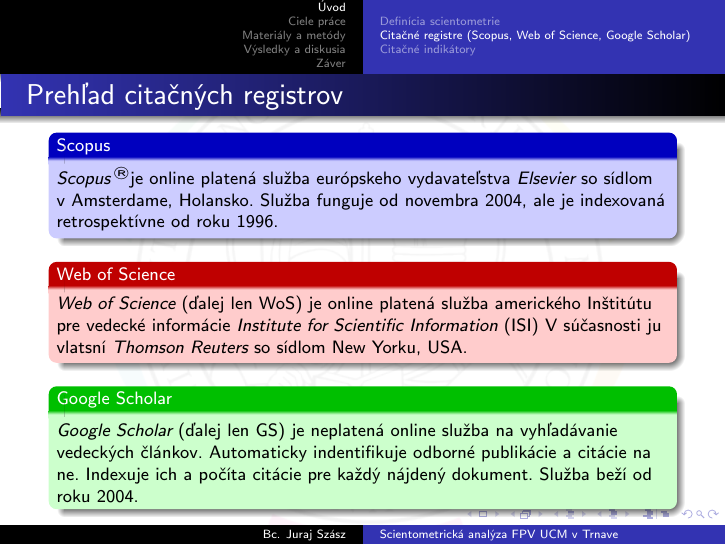
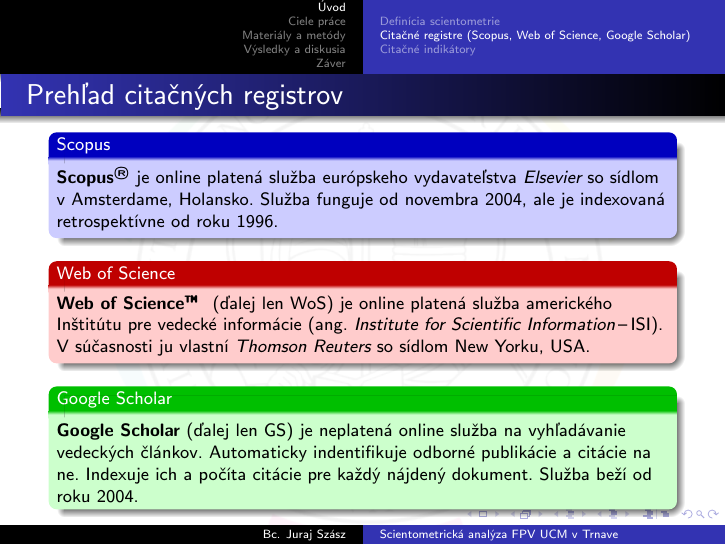
Before and after one commit to sars1492/diplomovka-prezentacia, LaTeX slides (diplomovka-prezentacia.tex): page 4 of 27. Compiled offline with pdfLaTeX.

Commit message:
Improve text of citation registers overview
I corrected typos and typographic errors on the slide with citation
register overview.

```diff
--- a/diplomovka-prezentacia.tex
+++ b/diplomovka-prezentacia.tex
@@ -183,7 +183,7 @@
   \setbeamercolor{block body}{use=structure,fg=black,bg=blue!20!white}
 
   \begin{block}{Scopus}
-    \emph{Scopus}\,\R je online platená služba európskeho vydavateľstva
+    \textbf{Scopus\R} je online platená služba európskeho vydavateľstva
     \emph{Elsevier} so~sídlom v~Amsterdame, Holansko. Služba funguje od
     novembra 2004, ale je indexovaná retrospektívne od roku 1996.
 
@@ -193,9 +193,9 @@
   \setbeamercolor{block body}{use=structure,fg=black,bg=red!20!white}
 
   \begin{block}{Web of Science}
-    \emph{Web of Science} (ďalej len WoS) je online platená služba amerického
-    Inštitútu pre vedecké informácie \emph{Institute for Scientific
-    Information} (ISI)  V~súčasnosti ju vlatsní \emph{Thomson Reuters}
+    \textbf{Web of Science\tm} (ďalej len WoS) je online platená služba amerického
+    Inštitútu pre vedecké informácie (ang. \emph{Institute for Scientific
+    Information}\,--\,ISI).  V~súčasnosti ju vlastní \emph{Thomson Reuters}
     so sídlom New Yorku, USA.
   \end{block}
 
```
Also changed, not shown: diplomovka-prezentacia.tex (2 more changed lines).
